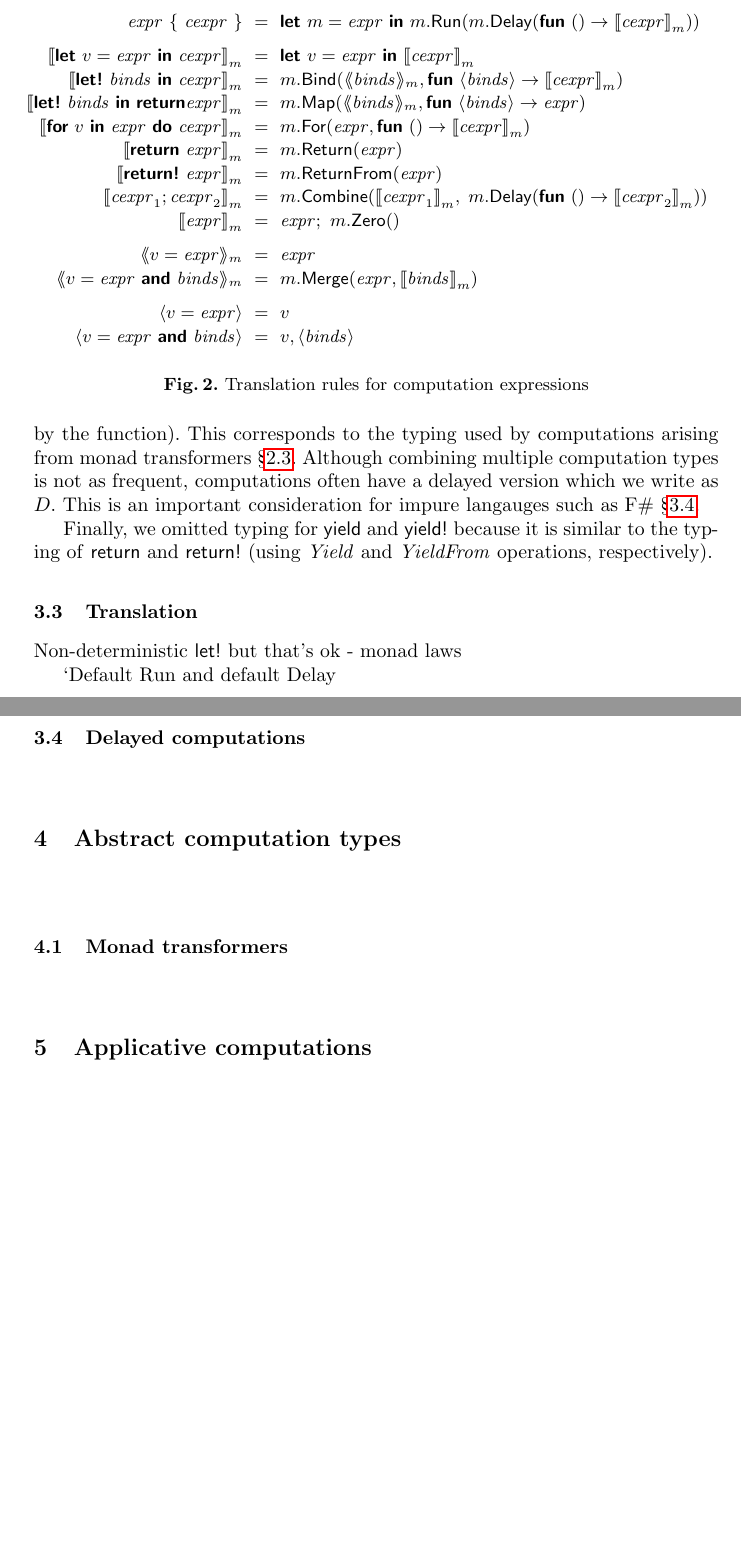
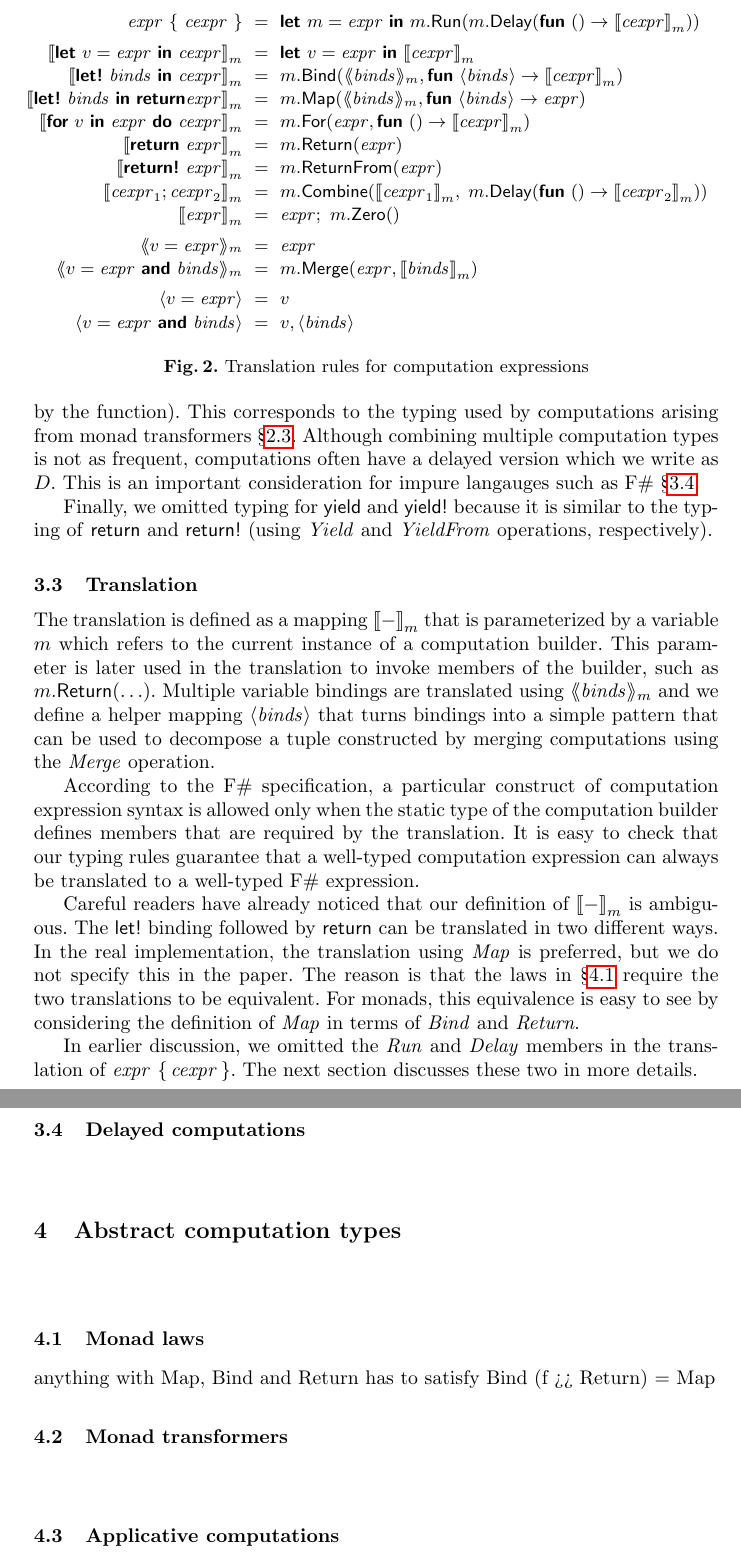
Before and after one commit to tpetricek/Research.ComputationSyntax, a LaTeX paper (computation-zoo/padl-2014/computation-zoo.tex): two parts of pages 10 and 11 of 11, joined at a grey line, cut so that both start at the same text, the shorter picture padded with empty space. Compiled offline with pdfLaTeX.

Commit message:
Adding translation (yesterday)

```diff
--- a/computation-zoo/padl-2014/computation-zoo.tex
+++ b/computation-zoo/padl-2014/computation-zoo.tex
@@ -700,26 +700,26 @@ respectively).
 \begin{equation*}
 \hspace{-1em}\begin{array}{rcl}
 \expr ~\{~ \cexpr ~\} &~=~& \kvd{let}~m = \expr ~\kvd{in}~m.\ident{Run}(m.\ident{Delay}(\kvd{fun}~() \rightarrow \tsl{\cexpr}))
-\\[0.7em]
-\tsl{\kvd{let}~v=\expr~\kvd{in}~\cexpr}          &=& \kvd{let}~v=\expr~\kvd{in}~\tsl{\cexpr} \\[0.1em]
-\tsl{\kvd{let!}~\binds~\kvd{in}~\cexpr}          &=& m.\ident{Bind}(\tsb{\binds},\kvd{fun}~\tsv{\binds}\rightarrow \tsl{\cexpr}) \\[0.1em]
+\\[0.5em]
+\tsl{\kvd{let}~v=\expr~\kvd{in}~\cexpr}          &=& \kvd{let}~v=\expr~\kvd{in}~\tsl{\cexpr} \\[0.08em]
+\tsl{\kvd{let!}~\binds~\kvd{in}~\cexpr}          &=& m.\ident{Bind}(\tsb{\binds},\kvd{fun}~\tsv{\binds}\rightarrow \tsl{\cexpr}) \\[0.08em]
 \tsl{\kvd{let!}~\binds~\kvd{in}~\kvd{return}\expr}          &=&
-   m.\ident{Map}(\tsb{\binds},\kvd{fun}~\tsv{\binds}\rightarrow \expr) \\[0.1em]
-\tsl{\kvd{for}~v~\kvd{in}~\expr~\kvd{do}~\cexpr} &=& m.\ident{For}(\expr,\kvd{fun}~()\rightarrow \tsl{\cexpr}) \\[0.1em]
+   m.\ident{Map}(\tsb{\binds},\kvd{fun}~\tsv{\binds}\rightarrow \expr) \\[0.08em]
+\tsl{\kvd{for}~v~\kvd{in}~\expr~\kvd{do}~\cexpr} &=& m.\ident{For}(\expr,\kvd{fun}~()\rightarrow \tsl{\cexpr}) \\[0.08em]
 %
-\tsl{\kvd{return}~\expr}   &=& m.\ident{Return}(\expr) \\[0.1em]
-\tsl{\kvd{return!}~\expr}  &=& m.\ident{ReturnFrom}(\expr) \\[0.1em]
-\tsl{\cexpr_1; \cexpr_2}   &=& m.\ident{Combine}(\tsl{\cexpr_1}, \;m.\ident{Delay}(\kvd{fun}~() \rightarrow \tsl{\cexpr_2} )) \\[0.1em]
+\tsl{\kvd{return}~\expr}   &=& m.\ident{Return}(\expr) \\[0.08em]
+\tsl{\kvd{return!}~\expr}  &=& m.\ident{ReturnFrom}(\expr) \\[0.08em]
+\tsl{\cexpr_1; \cexpr_2}   &=& m.\ident{Combine}(\tsl{\cexpr_1}, \;m.\ident{Delay}(\kvd{fun}~() \rightarrow \tsl{\cexpr_2} )) \\[0.08em]
 \tsl{\expr}                &=& \expr; ~m.\ident{Zero}()
-\\[0.7em]
-\tsb{v=\expr} &=& \expr \\[0.1em]
+\\[0.5em]
+\tsb{v=\expr} &=& \expr \\[0.08em]
 \tsb{v=\expr ~\kvd{and}~\binds} &=& m.\ident{Merge}(\expr, \tsl{\binds})
-\\[0.7em]
-\tsv{v=\expr} &=& v \\[0.1em]
+\\[0.5em]
+\tsv{v=\expr} &=& v \\[0.08em]
 \tsv{v=\expr ~\kvd{and}~\binds} &=& v, \tsv{\binds}
 \end{array}
 \end{equation*}
-\vspace{-1em}
+\vspace{-1.2em}
 \caption{Translation rules for computation expressions}
 \label{fig:translation}
 \vspace{-1em}
@@ -730,10 +730,25 @@ respectively).
 \subsection{Translation}
 \label{sec:semantics-transl}
 
-Non-deterministic \ident{let!} but that's ok - monad laws
+The translation is defined as a mapping $\tsl{-}$ that is parameterized by a variable $m$ which
+refers to the current instance of a computation builder. This parameter is later used in the
+translation to invoke members of the builder, such as $m.\ident{Return}(\ldots)$. Multiple
+variable bindings are translated using $\tsb{\binds}$ and we define a helper mapping
+$\tsv{\binds}$ that turns bindings into a simple pattern that can be used to decompose a tuple
+constructed by merging computations using the \emph{Merge} operation.
 
-`Default Run and default Delay
+According to the F\# specification, a particular construct of computation expression syntax is
+allowed only when the static type of the computation builder defines members that are required
+by the translation. It is easy to check that our typing rules guarantee that a well-typed computation
+expression can always be translated to a well-typed F\# expression.
 
+Careful readers have already noticed that our definition of $\tsl{-}$ is ambiguous. The
+\ident{let!} binding followed by \ident{return} can be translated in two different ways. In the
+real implementation, the translation using \emph{Map} is preferred, but we do not specify this in
+the paper. The reason is that the laws in \S\ref{sec:laws-monads} require the two translations to
+be equivalent. For monads, this equivalence is easy to see by considering the definition of
+\emph{Map} in terms of \emph{Bind} and \emph{Return}.
 
-% ==================================================================================================
+In earlier discussion, we omitted the \emph{Run} and \emph{Delay} members in the translation of
+$\expr~\{\,\cexpr\,\}$. The next section discusses these two in more details.
 
@@ -747,14 +763,20 @@ Non-deterministic \ident{let!} but that's ok - monad laws
 \label{sec:laws}
 ~
 
+\subsection{Monad laws}
+\label{sec:laws-monads}
+
+anything with Map, Bind and Return has to satisfy Bind (f >> Return) = Map
+
 \subsection{Monad transformers}
 \label{sec:laws-transf}
 ~
 
-% ==================================================================================================
+% --------------------------------------------------------------------------------------------------
 
-\section{Applicative computations}
-\label{sec:applicative}
+\subsection{Applicative computations}
+\label{sec:laws-appl}
+~
 
 % ==================================================================================================
 
```
Also changed, not shown: computation-zoo/padl-2014/computation-zoo.pdf, computation-zoo/padl-2014/computation-zoo.tex (5 more changed lines).
